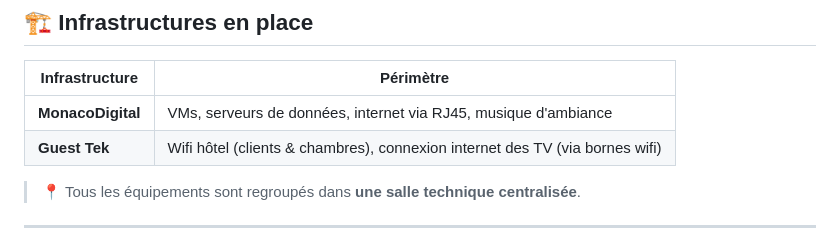
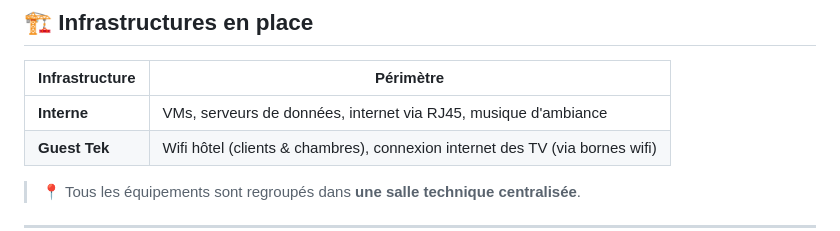
Before and after one commit to ludogernay/Doc_hostinger, a Markdown page: docs/Diagnostic panne internet.md, the part around the change. Drawn GitHub-style.

```diff
--- a/docs/Diagnostic panne internet.md
+++ b/docs/Diagnostic panne internet.md
@@ -9,7 +9,7 @@ Décrire les étapes pour identifier l'origine d'une panne wifi à l'hôtel et l
 
 | Infrastructure | Périmètre |
 |---|---|
-| **MonacoDigital** | VMs, serveurs de données, internet via RJ45, musique d'ambiance |
+| **Interne** | VMs, serveurs de données, internet via RJ45, musique d'ambiance |
 | **Guest Tek** | Wifi hôtel (clients & chambres), connexion internet des TV (via bornes wifi) |
 
 > 📍 Tous les équipements sont regroupés dans **une salle technique centralisée**.
```
Also changed, not shown: docs/Daikin.md (added, +5 -0 lines).
